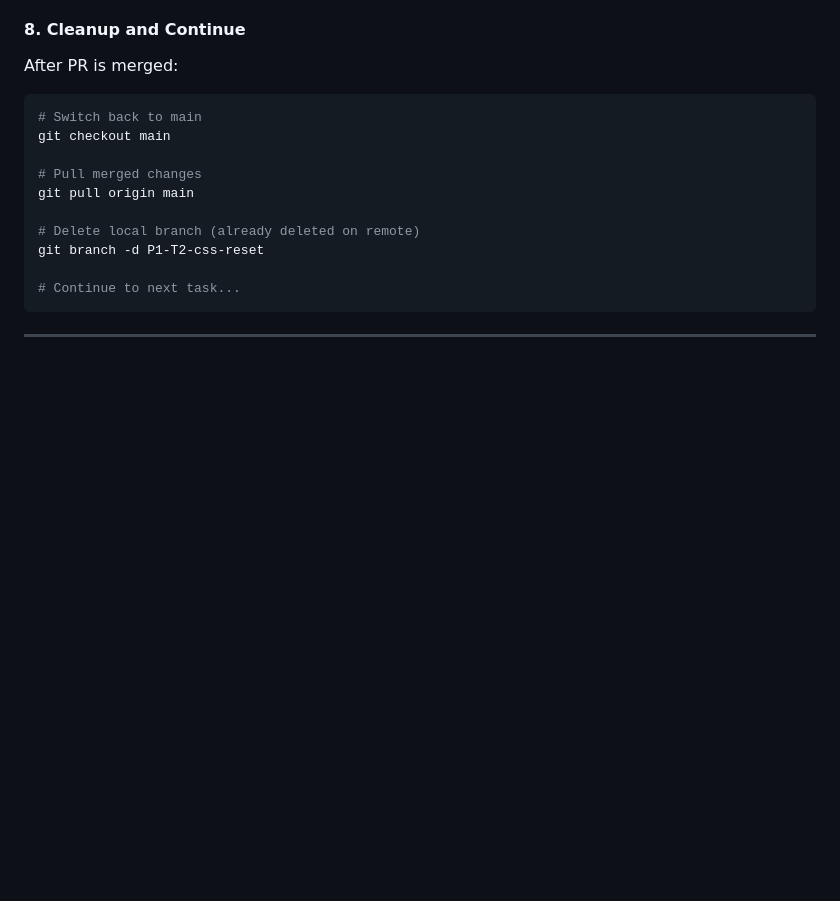
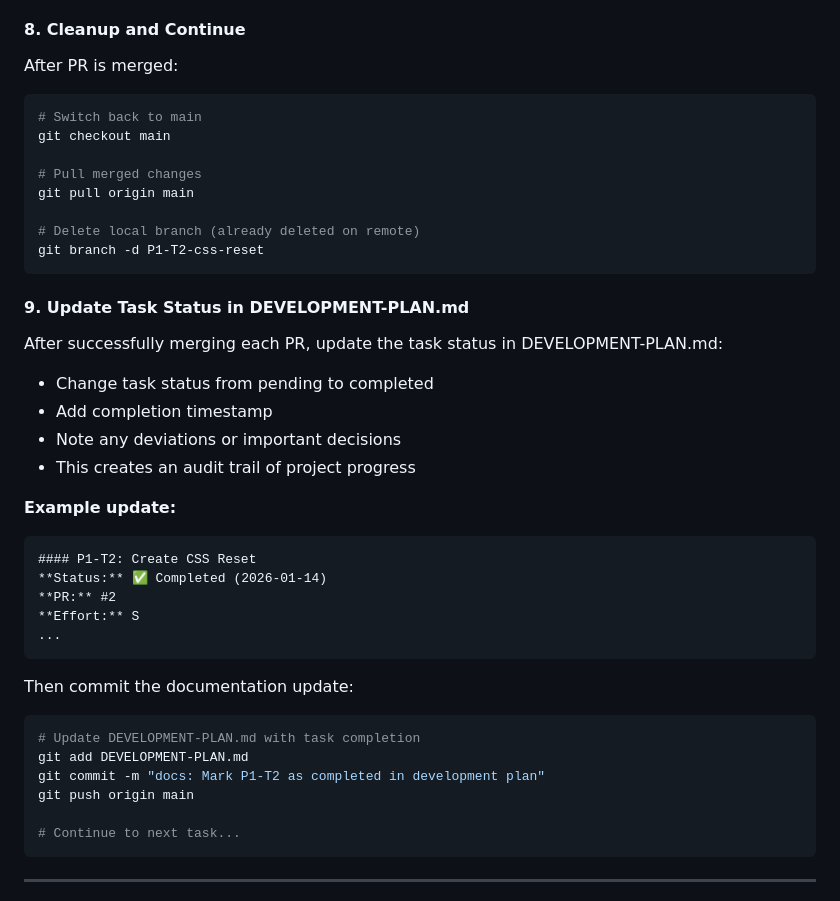
Before and after one commit to alexander-dimitrov/marina-portfolio, a Markdown page: CLAUDE.md, the part around the change. Rendered like a GitHub page; blank space fills up the shorter version.

Commit message:
docs: Mark P0-T1 as completed and add task tracking step to workflow

````diff
--- a/CLAUDE.md
+++ b/CLAUDE.md
@@ -1595,6 +1595,33 @@ git pull origin main
 
 # Delete local branch (already deleted on remote)
 git branch -d P1-T2-css-reset
+```
+
+#### 9. Update Task Status in DEVELOPMENT-PLAN.md
+
+After successfully merging each PR, update the task status in DEVELOPMENT-PLAN.md:
+
+- Change task status from pending to completed
+- Add completion timestamp
+- Note any deviations or important decisions
+- This creates an audit trail of project progress
+
+**Example update:**
+```markdown
+#### P1-T2: Create CSS Reset
+**Status:** ✅ Completed (2026-01-14)
+**PR:** #2
+**Effort:** S
+...
+```
+
+Then commit the documentation update:
+
+```bash
+# Update DEVELOPMENT-PLAN.md with task completion
+git add DEVELOPMENT-PLAN.md
+git commit -m "docs: Mark P1-T2 as completed in development plan"
+git push origin main
 
 # Continue to next task...
 ```
````
Also changed, not shown: DEVELOPMENT-PLAN.md (+2 -0 lines).
